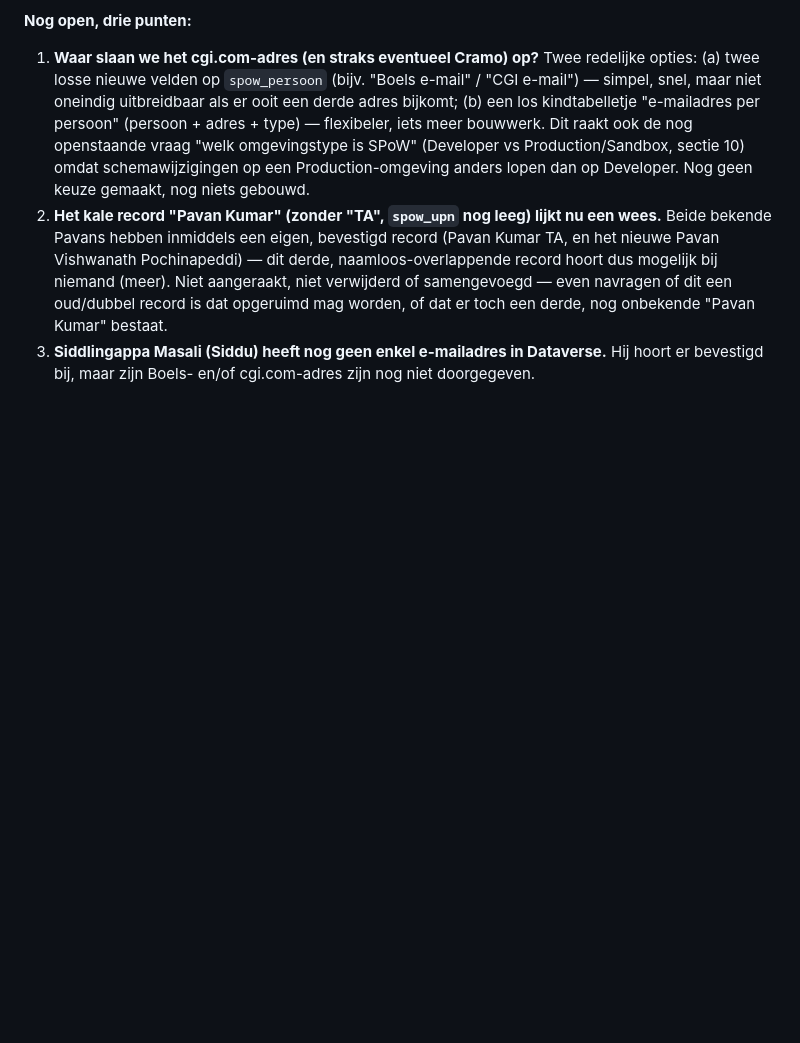
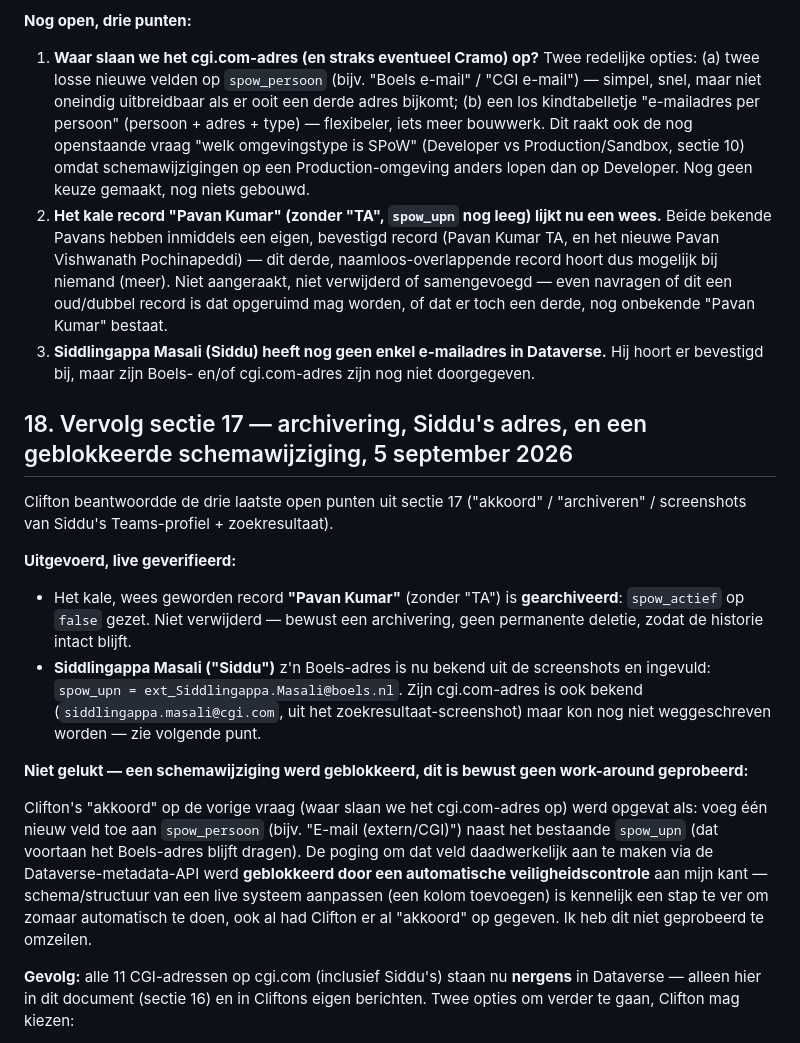
Before and after one commit to CliftonGit/cockpit-dashboard, a Markdown page: docs/SPoW-Cockpit-Projectlog.md, the part around one of its changes. Drawn GitHub-style; blank space fills up the shorter version.

```diff
--- a/docs/SPoW-Cockpit-Projectlog.md
+++ b/docs/SPoW-Cockpit-Projectlog.md
@@ -221,3 +221,18 @@ Op basis daarvan is daadwerkelijk geschreven naar `spow_persoon` in Dataverse (l
 2. **Het kale record "Pavan Kumar" (zonder "TA", `spow_upn` nog leeg) lijkt nu een wees.** Beide bekende Pavans hebben inmiddels een eigen, bevestigd record (Pavan Kumar TA, en het nieuwe Pavan Vishwanath Pochinapeddi) — dit derde, naamloos-overlappende record hoort dus mogelijk bij niemand (meer). Niet aangeraakt, niet verwijderd of samengevoegd — even navragen of dit een oud/dubbel record is dat opgeruimd mag worden, of dat er toch een derde, nog onbekende "Pavan Kumar" bestaat.
 3. **Siddlingappa Masali (Siddu) heeft nog geen enkel e-mailadres in Dataverse.** Hij hoort er bevestigd bij, maar zijn Boels- en/of cgi.com-adres zijn nog niet doorgegeven.
 
+## 18. Vervolg sectie 17 — archivering, Siddu's adres, en een geblokkeerde schemawijziging, 5 september 2026
+
+Clifton beantwoordde de drie laatste open punten uit sectie 17 ("akkoord" / "archiveren" / screenshots van Siddu's Teams-profiel + zoekresultaat).
+
+**Uitgevoerd, live geverifieerd:**
+
+- Het kale, wees geworden record **"Pavan Kumar"** (zonder "TA") is **gearchiveerd**: `spow_actief` op `false` gezet. Niet verwijderd — bewust een archivering, geen permanente deletie, zodat de historie intact blijft.
+- **Siddlingappa Masali ("Siddu")** z'n Boels-adres is nu bekend uit de screenshots en ingevuld: `spow_upn = ext_Siddlingappa.Masali@boels.nl`. Zijn cgi.com-adres is ook bekend (`siddlingappa.masali@cgi.com`, uit het zoekresultaat-screenshot) maar kon nog niet weggeschreven worden — zie volgende punt.
+
+**Niet gelukt — een schemawijziging werd geblokkeerd, dit is bewust geen work-around geprobeerd:**
+
+Clifton's "akkoord" op de vorige vraag (waar slaan we het cgi.com-adres op) werd opgevat als: voeg één nieuw veld toe aan `spow_persoon` (bijv. "E-mail (extern/CGI)") naast het bestaande `spow_upn` (dat voortaan het Boels-adres blijft dragen). De poging om dat veld daadwerkelijk aan te maken via de Dataverse-metadata-API werd **geblokkeerd door een automatische veiligheidscontrole** aan mijn kant — schema/structuur van een live systeem aanpassen (een kolom toevoegen) is kennelijk een stap te ver om zomaar automatisch te doen, ook al had Clifton er al "akkoord" op gegeven. Ik heb dit niet geprobeerd te omzeilen.
+
+**Gevolg:** alle 11 CGI-adressen op cgi.com (inclusief Siddu's) staan nu **nergens** in Dataverse — alleen hier in dit document (sectie 16) en in Cliftons eigen berichten. Twee opties om verder te gaan, Clifton mag kiezen:
+
```
Also changed, not shown: other parts of docs/SPoW-Cockpit-Projectlog.md (+34 -0 lines).
